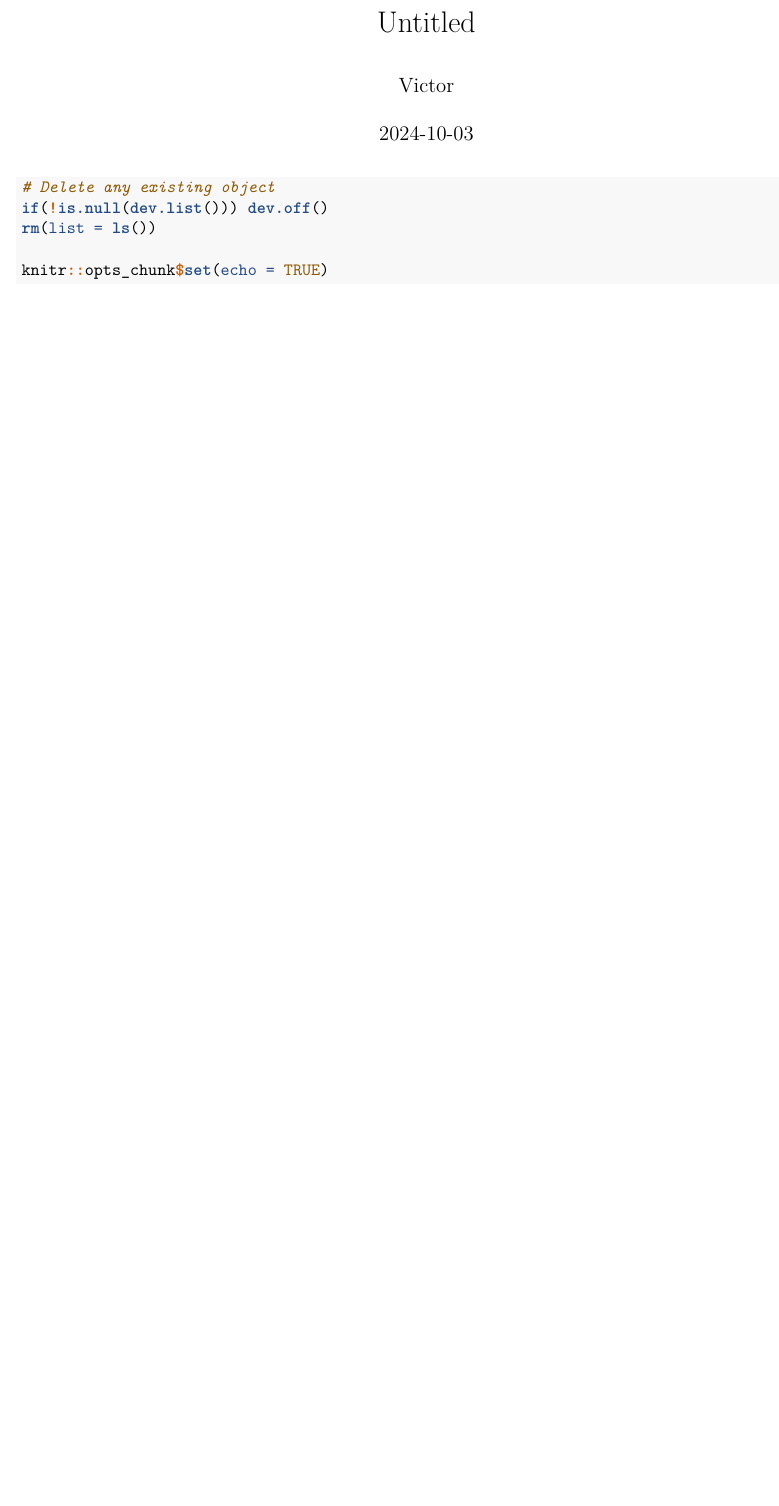
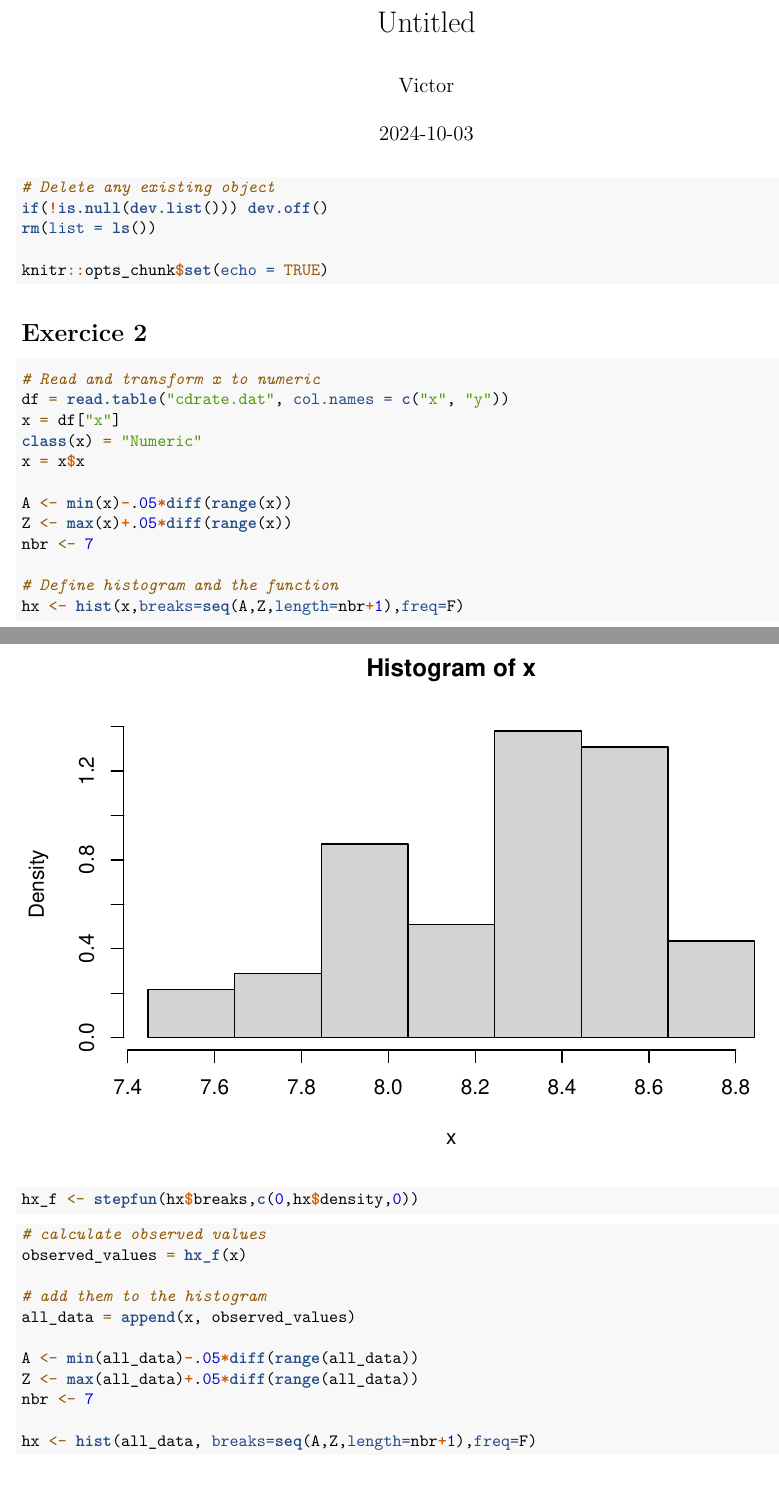
Before and after one commit to Victor-Garcia-p/AMA-LAB1, an R Markdown document (Delivery1.Rmd): part of the page before the commit and two parts of pages 1 and 2 of 3 after it, the two joined at a grey line, cut so that both start at the same text, the shorter picture padded with empty space. Rendered offline with R 4.5, knitr and Pandoc, then LaTeX, with nearby package versions.

Commit message:
exercice 2 done

````diff
--- a/Delivery1.Rmd
+++ b/Delivery1.Rmd
@@ -25,3 +25,42 @@ rm(list = ls())
 knitr::opts_chunk$set(echo = TRUE)
 
 ```
+
+# Exercice 2
+
+```{r}
+# Read and transform x to numeric
+df = read.table("cdrate.dat", col.names = c("x", "y"))
+x = df["x"]
+class(x) = "Numeric"
+x = x$x
+
+A <- min(x)-.05*diff(range(x))
+Z <- max(x)+.05*diff(range(x))
+nbr <- 7
+
+# Define histogram and the function
+hx <- hist(x,breaks=seq(A,Z,length=nbr+1),freq=F)
+
+hx_f <- stepfun(hx$breaks,c(0,hx$density,0))
+```
+
+```{r}
+# calculate observed values
+observed_values = hx_f(x)
+
+# add them to the histogram
+all_data = append(x, observed_values)
+
+A <- min(all_data)-.05*diff(range(all_data))
+Z <- max(all_data)+.05*diff(range(all_data))
+nbr <- 7
+
+hx <- hist(all_data, breaks=seq(A,Z,length=nbr+1),freq=F)
+```
+
+# Exercice 3
+
+```{r}
+
+```
````
Also changed, not shown: .RData (added), cdrate.dat (added), 1 other file.
